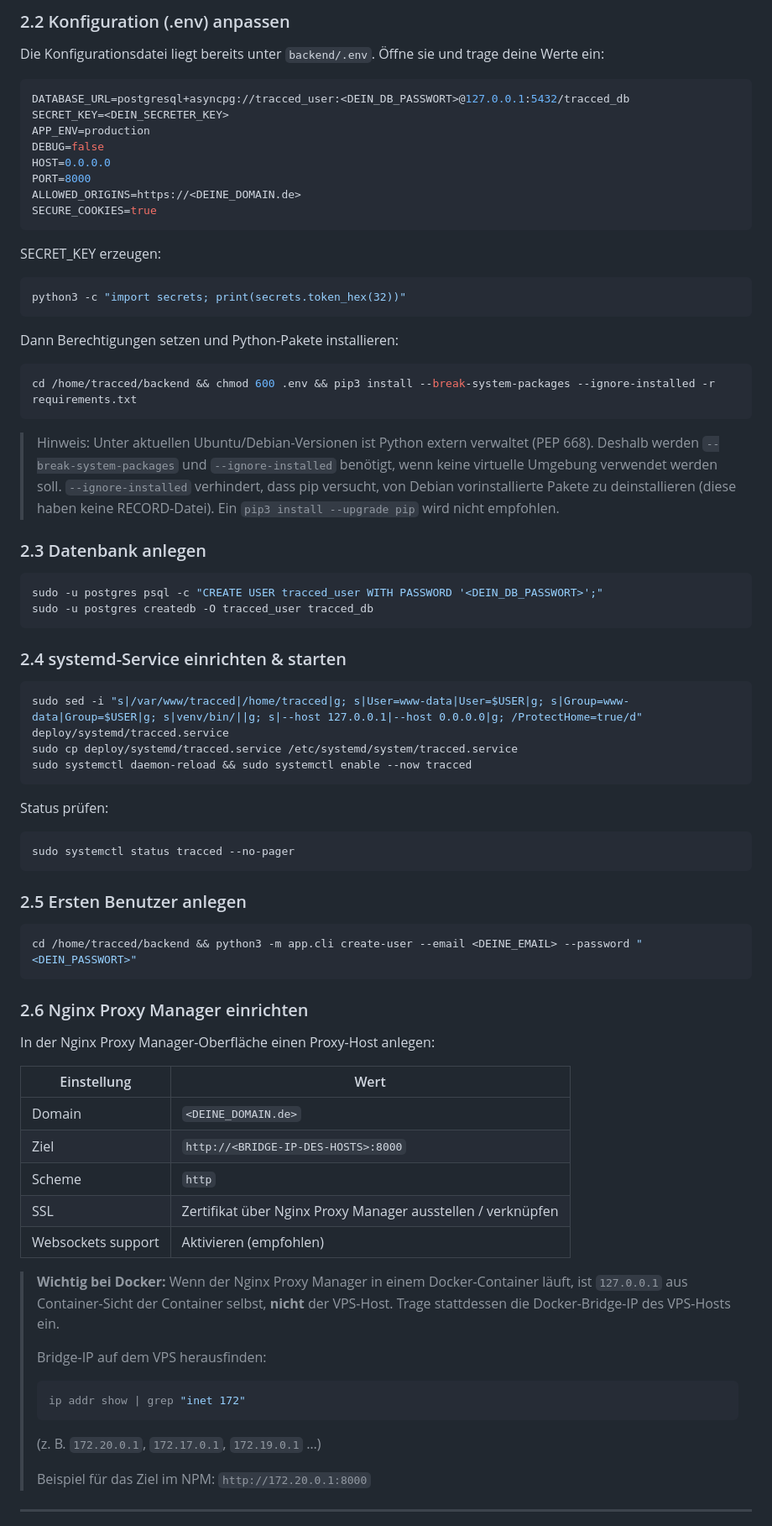
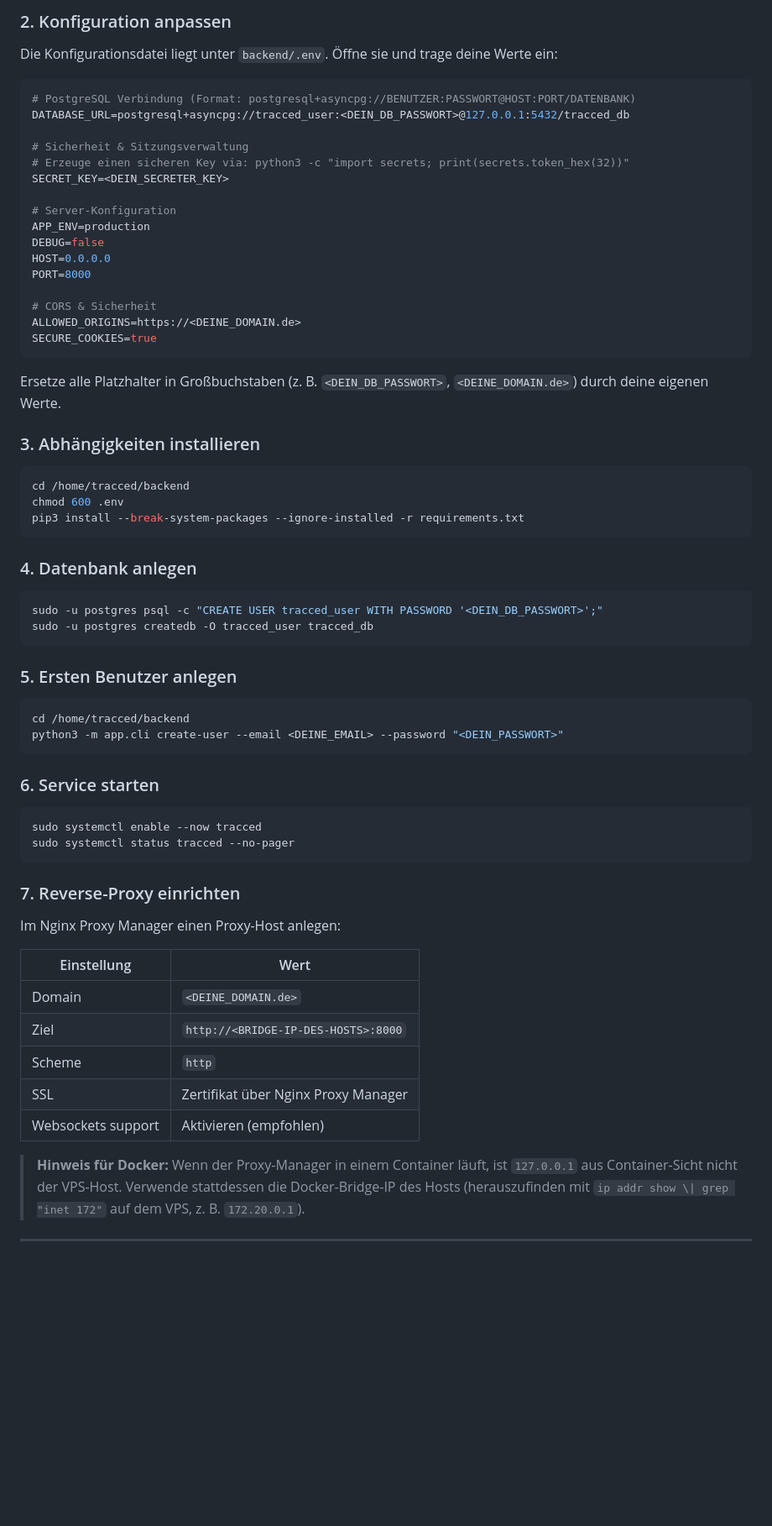
Before and after one commit to timxllr/Tracced, a Markdown page: README.md, the part around one of its changes. Shown at 84% size. Rendered like a GitHub page; blank space fills up the shorter version.

Commit message:
README.md überarbeitet: Vereinfachte Anleitung sowie Dokumentation der neuen Inline-Import-Funktion

````diff
--- a/README.md
+++ b/README.md
@@ -26,82 +58,66 @@ git clone <DEIN_GIT_REPO> /home/tracced && cd /home/tracced
 ```
 
-### 2.2 Konfiguration (.env) anpassen
-
-Die Konfigurationsdatei liegt bereits unter `backend/.env`. Öffne sie und trage deine Werte ein:
+### 2. Konfiguration anpassen
+Die Konfigurationsdatei liegt unter `backend/.env`. Öffne sie und trage deine Werte ein:
 
 ```ini
+# PostgreSQL Verbindung (Format: postgresql+asyncpg://BENUTZER:PASSWORT@HOST:PORT/DATENBANK)
 DATABASE_URL=postgresql+asyncpg://tracced_user:<DEIN_DB_PASSWORT>@127.0.0.1:5432/tracced_db
+
+# Sicherheit & Sitzungsverwaltung
+# Erzeuge einen sicheren Key via: python3 -c "import secrets; print(secrets.token_hex(32))"
 SECRET_KEY=<DEIN_SECRETER_KEY>
+
+# Server-Konfiguration
 APP_ENV=production
 DEBUG=false
 HOST=0.0.0.0
 PORT=8000
+
+# CORS & Sicherheit
 ALLOWED_ORIGINS=https://<DEINE_DOMAIN.de>
 SECURE_COOKIES=true
 ```
 
-SECRET_KEY erzeugen:
+Ersetze alle Platzhalter in Großbuchstaben (z. B. `<DEIN_DB_PASSWORT>`, `<DEINE_DOMAIN.de>`) durch deine eigenen Werte.
 
+### 3. Abhängigkeiten installieren
 ```bash
-python3 -c "import secrets; print(secrets.token_hex(32))"
+cd /home/tracced/backend
+chmod 600 .env
+pip3 install --break-system-packages --ignore-installed -r requirements.txt
 ```
 
-Dann Berechtigungen setzen und Python-Pakete installieren:
-
-```bash
-cd /home/tracced/backend && chmod 600 .env && pip3 install --break-system-packages --ignore-installed -r requirements.txt
-```
-
-> Hinweis: Unter aktuellen Ubuntu/Debian-Versionen ist Python extern verwaltet (PEP 668). Deshalb werden `--break-system-packages` und `--ignore-installed` benötigt, wenn keine virtuelle Umgebung verwendet werden soll. `--ignore-installed` verhindert, dass pip versucht, von Debian vorinstallierte Pakete zu deinstallieren (diese haben keine RECORD-Datei). Ein `pip3 install --upgrade pip` wird nicht empfohlen.
-
-### 2.3 Datenbank anlegen
-
+### 4. Datenbank anlegen
 ```bash
 sudo -u postgres psql -c "CREATE USER tracced_user WITH PASSWORD '<DEIN_DB_PASSWORT>';"
 sudo -u postgres createdb -O tracced_user tracced_db
 ```
 
-### 2.4 systemd-Service einrichten & starten
-
+### 5. Ersten Benutzer anlegen
 ```bash
-sudo sed -i "s|/var/www/tracced|/home/tracced|g; s|User=www-data|User=$USER|g; s|Group=www-data|Group=$USER|g; s|venv/bin/||g; s|--host 127.0.0.1|--host 0.0.0.0|g; /ProtectHome=true/d" deploy/systemd/tracced.service
-sudo cp deploy/systemd/tracced.service /etc/systemd/system/tracced.service
-sudo systemctl daemon-reload && sudo systemctl enable --now tracced
+cd /home/tracced/backend
+python3 -m app.cli create-user --email <DEINE_EMAIL> --password "<DEIN_PASSWORT>"
 ```
 
-Status prüfen:
-
+### 6. Service starten
 ```bash
+sudo systemctl enable --now tracced
 sudo systemctl status tracced --no-pager
 ```
 
-### 2.5 Ersten Benutzer anlegen
-
-```bash
-cd /home/tracced/backend && python3 -m app.cli create-user --email <DEINE_EMAIL> --password "<DEIN_PASSWORT>"
-```
-
-### 2.6 Nginx Proxy Manager einrichten
-
-In der Nginx Proxy Manager-Oberfläche einen Proxy-Host anlegen:
+### 7. Reverse-Proxy einrichten
+Im Nginx Proxy Manager einen Proxy-Host anlegen:
 
 | Einstellung | Wert |
 |-------------|------|
 | Domain | `<DEINE_DOMAIN.de>` |
 | Ziel | `http://<BRIDGE-IP-DES-HOSTS>:8000` |
 | Scheme | `http` |
-| SSL | Zertifikat über Nginx Proxy Manager ausstellen / verknüpfen |
+| SSL | Zertifikat über Nginx Proxy Manager |
 | Websockets support | Aktivieren (empfohlen) |
 
-> **Wichtig bei Docker:** Wenn der Nginx Proxy Manager in einem Docker-Container läuft, ist `127.0.0.1` aus Container-Sicht der Container selbst, **nicht** der VPS-Host. Trage stattdessen die Docker-Bridge-IP des VPS-Hosts ein.
->
-> Bridge-IP auf dem VPS herausfinden:
-> ```bash
-> ip addr show | grep "inet 172"
-> ```
-> (z. B. `172.20.0.1`, `172.17.0.1`, `172.19.0.1` …)
->
-> Beispiel für das Ziel im NPM: `http://172.20.0.1:8000`
+> **Hinweis für Docker:** Wenn der Proxy-Manager in einem Container läuft, ist `127.0.0.1` aus Container-Sicht nicht der VPS-Host. Verwende stattdessen die Docker-Bridge-IP des Hosts (herauszufinden mit `ip addr show \| grep "inet 172"` auf dem VPS, z. B. `172.20.0.1`).
 
 ---
 
````
Also changed, not shown: other parts of README.md (+67 -112 lines).
